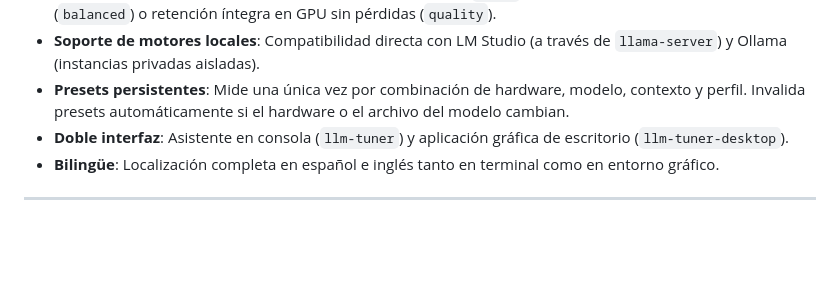
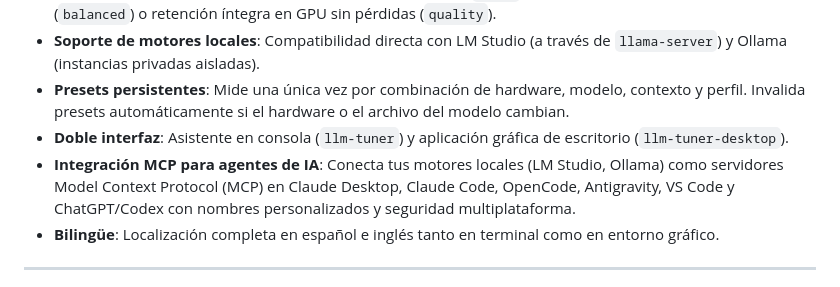
Before and after one commit to ronald32acunadev/llmtuner, a Markdown page: README.es.md, the part around the change. Drawn GitHub-style; blank space fills up the shorter version.

Commit message:
docs: document Add as MCP feature in English and Spanish READMEs

```diff
--- a/README.es.md
+++ b/README.es.md
@@ -41,6 +41,7 @@ Ningún LLM decide la configuración. LLM Tuner lee la topología de tu hardware
 - **Soporte de motores locales**: Compatibilidad directa con LM Studio (a través de `llama-server`) y Ollama (instancias privadas aisladas).
 - **Presets persistentes**: Mide una única vez por combinación de hardware, modelo, contexto y perfil. Invalida presets automáticamente si el hardware o el archivo del modelo cambian.
 - **Doble interfaz**: Asistente en consola (`llm-tuner`) y aplicación gráfica de escritorio (`llm-tuner-desktop`).
+- **Integración MCP para agentes de IA**: Conecta tus motores locales (LM Studio, Ollama) como servidores Model Context Protocol (MCP) en Claude Desktop, Claude Code, OpenCode, Antigravity, VS Code y ChatGPT/Codex con nombres personalizados y seguridad multiplataforma.
 - **Bilingüe**: Localización completa en español e inglés tanto en terminal como en entorno gráfico.
 
 ---
```
Also changed, not shown: README.md (+1 -0 lines).
